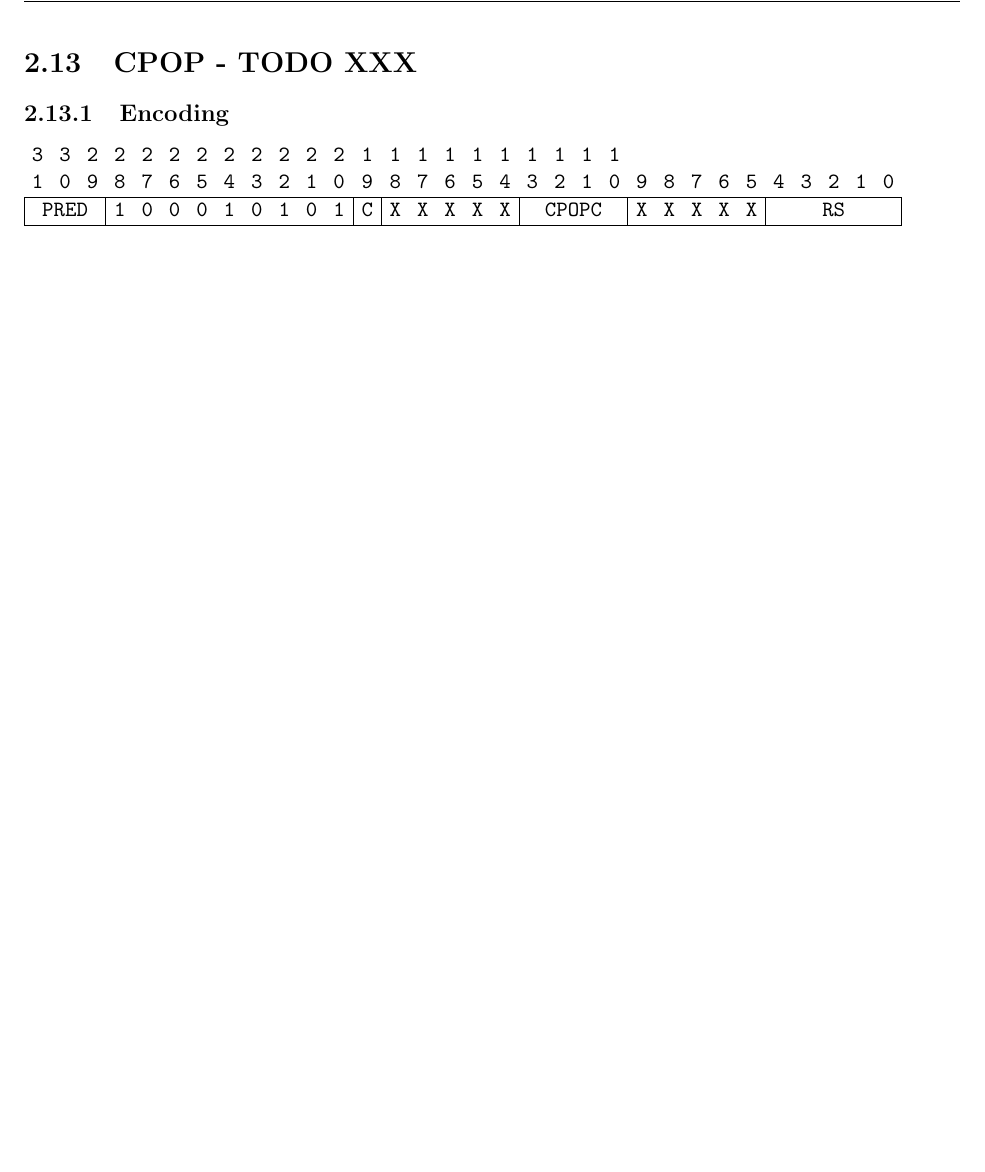
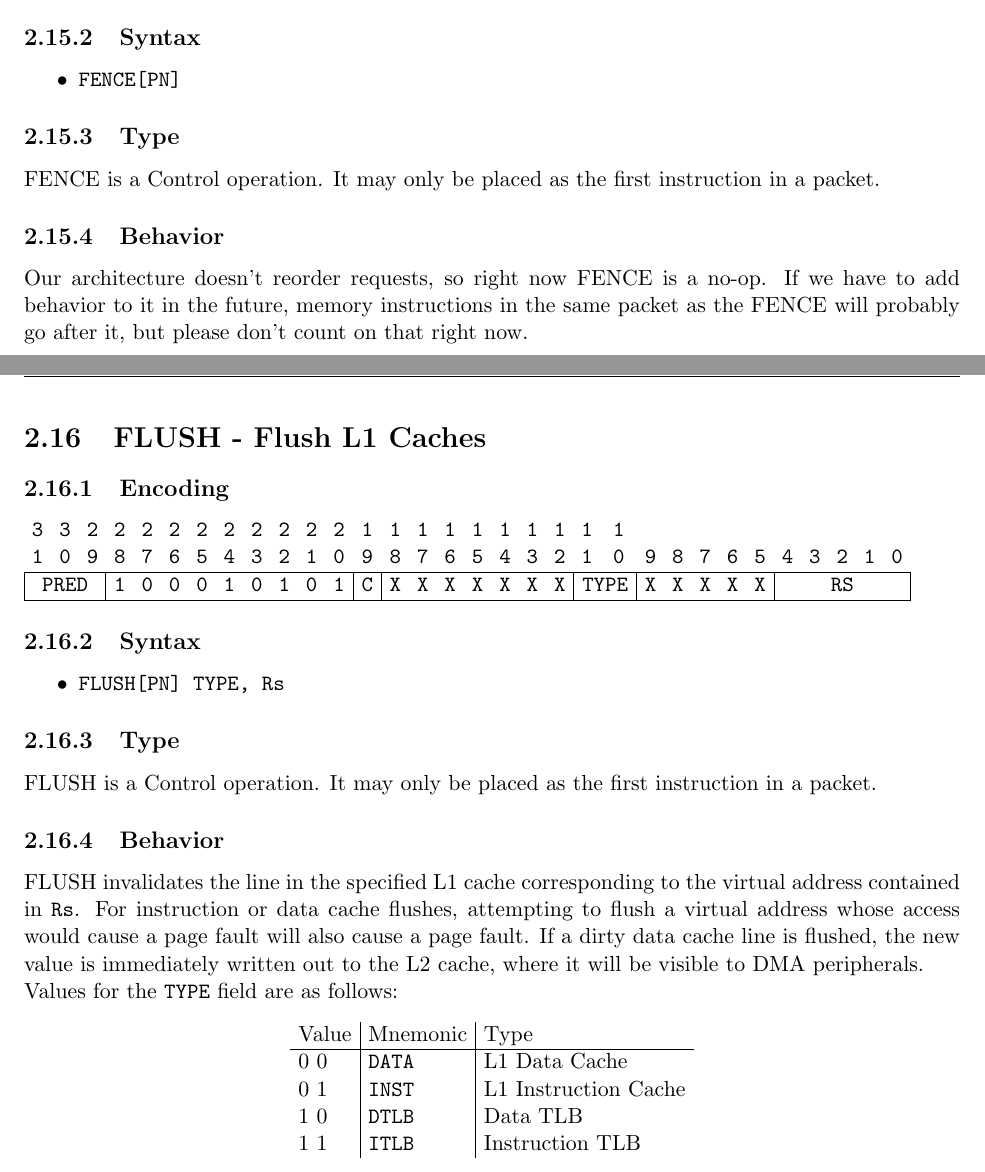
Before and after one commit to moroso/docs, a LaTeX document (cpu/isa/isa.tex): part of page 19 of 45 before the commit and two parts of pages 21 and 22 of 45 after it, the two joined at a grey line, cut at the place of the change, the shorter picture padded with empty space. Compiled offline with pdfLaTeX.

Commit message:
Rename CPOP to FLUSH, make it user-mode. Add description for FENCE

```diff
--- a/cpu/isa/isa.tex
+++ b/cpu/isa/isa.tex
@@ -449,20 +449,6 @@ CMPLTU interprets its operands as 32-bit unsigned integers, and writes 1 into th
 P3 is pinned to 1. Writes into P3 from compare instructions are ignored.
 
 
-\pagebreak
-\section{CPOP - TODO XXX}
-
-\subsection{Encoding}
-
-\texttt{%
-\begin{tabular}{cccccccccccccccccccccccccccccccc}
-	3 & 3 & 2 & 2 & 2 & 2 & 2 & 2 & 2 & 2 & 2 & 2 & 1 & 1 & 1 & 1 & 1 & 1 & 1 & 1 & 1 & 1 & & & & & & & & & & \\
-	1 & 0 & 9 & 8 & 7 & 6 & 5 & 4 & 3 & 2 & 1 & 0 & 9 & 8 & 7 & 6 & 5 & 4 & 3 & 2 & 1 & 0 & 9 & 8 & 7 & 6 & 5 & 4 & 3 & 2 & 1 & 0\\
-	\hline
-	\multicolumn{3}{|c|}{PRED} & 1 & 0 & 0 & 0 & 1 & 0 & 1 & 0 & 1 & \multicolumn{1}{|c|}{C} & X & X & X & X & X & \multicolumn{4}{|c|}{CPOPC} & X & X & X & X & X & \multicolumn{5}{|c|}{RS} \\
-	\hline
-\end{tabular}
-}
 
 \pagebreak
 \section{DIV - Integer Division}
@@ -537,6 +523,63 @@ ERET returns the processor to user mode from kernel mode, and branches to the me
 	\hline
 \end{tabular}
 }
+
+\subsection{Syntax}
+\begin{itemize}
+  \item \verb!FENCE[PN]!
+\end{itemize}
+
+\subsection{Type}
+FENCE is a Control operation. It may only be placed as the first instruction in a packet.
+
+\subsection{Behavior}
+Our architecture doesn't reorder requests, so right now FENCE is a no-op. If we have to add behavior to it in the future, memory instructions in the same packet as the FENCE will probably go after it, but please don't count on that right now.
+
+\pagebreak
+\section{FLUSH - Flush L1 Caches}
+
+\subsection{Encoding}
+
+\texttt{%
+\begin{tabular}{cccccccccccccccccccccccccccccccc}
+	3 & 3 & 2 & 2 & 2 & 2 & 2 & 2 & 2 & 2 & 2 & 2 & 1 & 1 & 1 & 1 & 1 & 1 & 1 & 1 & 1 & 1 & & & & & & & & & & \\
+	1 & 0 & 9 & 8 & 7 & 6 & 5 & 4 & 3 & 2 & 1 & 0 & 9 & 8 & 7 & 6 & 5 & 4 & 3 & 2 & 1 & 0 & 9 & 8 & 7 & 6 & 5 & 4 & 3 & 2 & 1 & 0\\
+	\hline
+	\multicolumn{3}{|c|}{PRED} & 1 & 0 & 0 & 0 & 1 & 0 & 1 & 0 & 1 & \multicolumn{1}{|c|}{C} & X & X & X & X & X & X & X & \multicolumn{2}{|c|}{TYPE} & X & X & X & X & X & \multicolumn{5}{|c|}{RS} \\
+	\hline
+\end{tabular}
+}
+
+\subsection{Syntax}
+
+\begin{itemize}
+  \item \verb!FLUSH[PN] TYPE, Rs!
+\end{itemize}
+
+\subsection{Type}
+
+FLUSH is a Control operation. It may only be placed as the first instruction in a packet.
+
+\subsection{Behavior}
+
+FLUSH invalidates the line in the specified L1 cache corresponding to the virtual address contained in \texttt{Rs}. For instruction or data cache flushes, attempting to flush a virtual address whose
+access would cause a page fault will also cause a page fault. If a dirty data cache line is flushed, the new value is immediately written out to the L2 cache, where it will be visible to DMA peripherals.
+
+\noindent
+Values for the \texttt{TYPE} field are as follows:
+
+\begin{table}[!h]
+\centering
+\begin{tabular}{l|l|l}
+  Value & Mnemonic & Type\\
+  \hline
+  0 0 & \texttt{DATA} & L1 Data Cache\\
+  0 1 & \texttt{INST} & L1 Instruction Cache\\
+  1 0 & \texttt{DTLB} & Data TLB\\
+  1 1 & \texttt{ITLB} & Instruction TLB
+\end{tabular}
+\end{table}
+
 
 \pagebreak
 \section{LB - Load Byte}
```
Also changed, not shown: cpu/isa/isa.pdf, cpu/isa/isa.tex (2 more changed lines).
